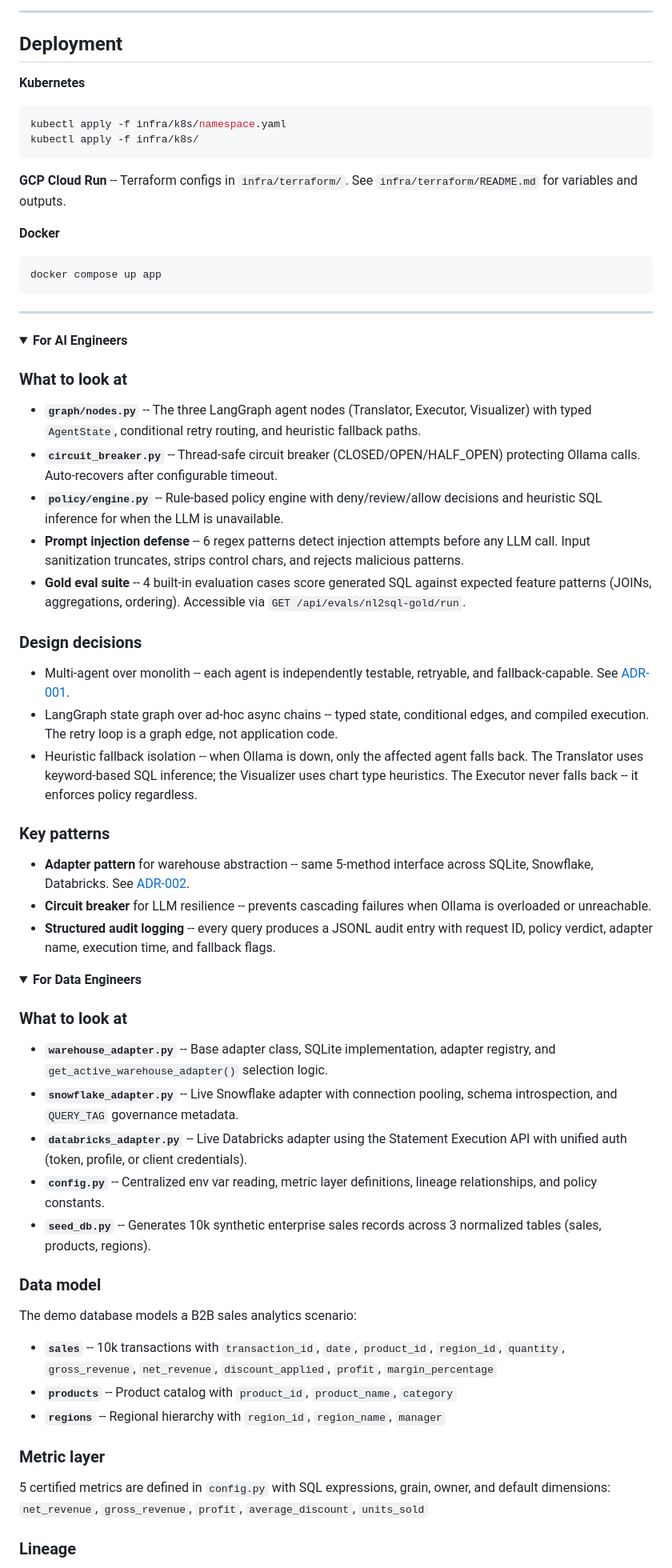
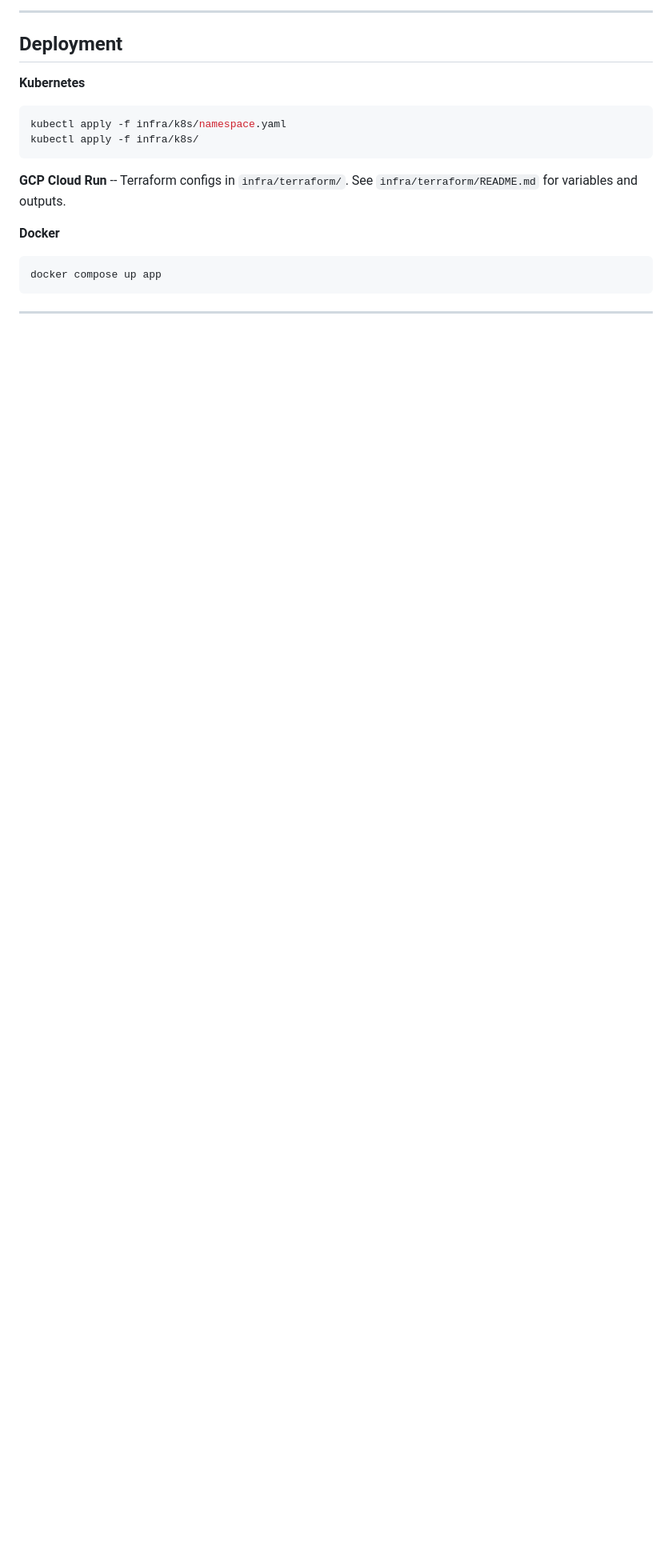
Before and after one commit to KIM3310/Nexus-Hive, a Markdown page: README.md, the part around one of its changes. Shown at 80% size. Drawn GitHub-style; folded sections open; blank space fills up the shorter version.

Commit message:
docs: remove role-specific sections from README
Co-Authored-By: Claude Opus 4.6 (1M context) <noreply@anthropic.com>

```diff
--- a/README.md
+++ b/README.md
@@ -231,53 +231,3 @@ docker compose up app
 
 ---
 
-<details>
-<summary><strong>For AI Engineers</strong></summary>
-
-### What to look at
-
-- **`graph/nodes.py`** -- The three LangGraph agent nodes (Translator, Executor, Visualizer) with typed `AgentState`, conditional retry routing, and heuristic fallback paths.
-- **`circuit_breaker.py`** -- Thread-safe circuit breaker (CLOSED/OPEN/HALF_OPEN) protecting Ollama calls. Auto-recovers after configurable timeout.
-- **`policy/engine.py`** -- Rule-based policy engine with deny/review/allow decisions and heuristic SQL inference for when the LLM is unavailable.
-- **Prompt injection defense** -- 6 regex patterns detect injection attempts before any LLM call. Input sanitization truncates, strips control chars, and rejects malicious patterns.
-- **Gold eval suite** -- 4 built-in evaluation cases score generated SQL against expected feature patterns (JOINs, aggregations, ordering). Accessible via `GET /api/evals/nl2sql-gold/run`.
-
-### Design decisions
-
-- Multi-agent over monolith -- each agent is independently testable, retryable, and fallback-capable. See [ADR-001](docs/adr/001-multi-agent-over-monolith.md).
-- LangGraph state graph over ad-hoc async chains -- typed state, conditional edges, and compiled execution. The retry loop is a graph edge, not application code.
-- Heuristic fallback isolation -- when Ollama is down, only the affected agent falls back. The Translator uses keyword-based SQL inference; the Visualizer uses chart type heuristics. The Executor never falls back -- it enforces policy regardless.
-
-### Key patterns
-
-- **Adapter pattern** for warehouse abstraction -- same 5-method interface across SQLite, Snowflake, Databricks. See [ADR-002](docs/adr/002-warehouse-adapter-abstraction.md).
-- **Circuit breaker** for LLM resilience -- prevents cascading failures when Ollama is overloaded or unreachable.
-- **Structured audit logging** -- every query produces a JSONL audit entry with request ID, policy verdict, adapter name, execution time, and fallback flags.
-
-</details>
-
-<details>
-<summary><strong>For Data Engineers</strong></summary>
-
-### What to look at
-
-- **`warehouse_adapter.py`** -- Base adapter class, SQLite implementation, adapter registry, and `get_active_warehouse_adapter()` selection logic.
-- **`snowflake_adapter.py`** -- Live Snowflake adapter with connection pooling, schema introspection, and `QUERY_TAG` governance metadata.
-- **`databricks_adapter.py`** -- Live Databricks adapter using the Statement Execution API with unified auth (token, profile, or client credentials).
-- **`config.py`** -- Centralized env var reading, metric layer definitions, lineage relationships, and policy constants.
-- **`seed_db.py`** -- Generates 10k synthetic enterprise sales records across 3 normalized tables (sales, products, regions).
-
-### Data model
-
-The demo database models a B2B sales analytics scenario:
-- **`sales`** -- 10k transactions with `transaction_id`, `date`, `product_id`, `region_id`, `quantity`, `gross_revenue`, `net_revenue`, `discount_applied`, `profit`, `margin_percentage`
-- **`products`** -- Product catalog with `product_id`, `product_name`, `category`
-- **`regions`** -- Regional hierarchy with `region_id`, `region_name`, `manager`
-
-### Metric layer
-
-5 certified metrics are defined in `config.py` with SQL expressions, grain, owner, and default dimensions:
-`net_revenue`, `gross_revenue`, `profit`, `average_discount`, `units_sold`
-
-### Lineage
-
```
Also changed, not shown: other parts of README.md (+0 -51 lines).
